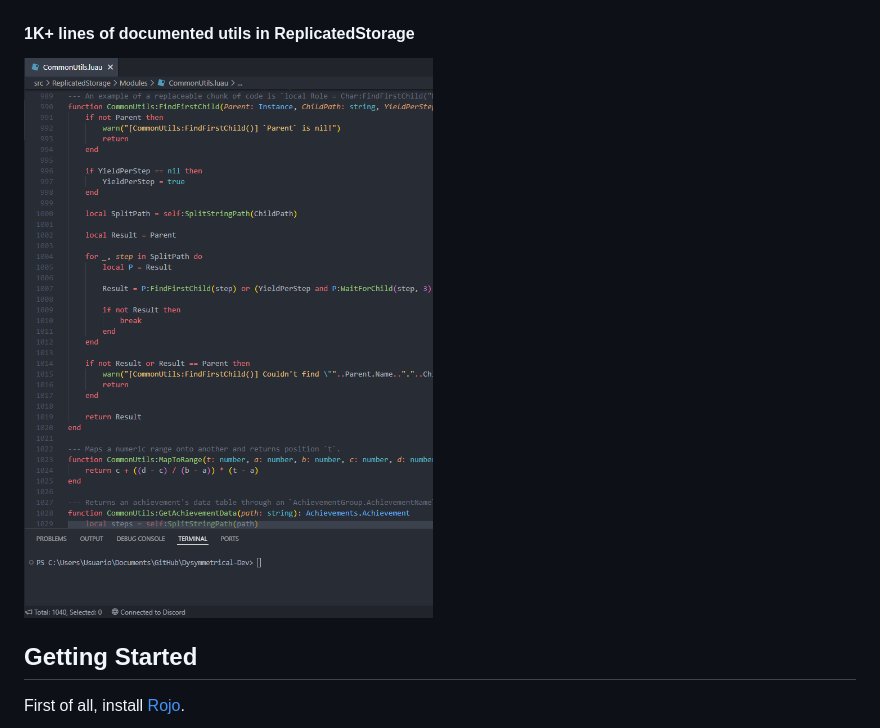
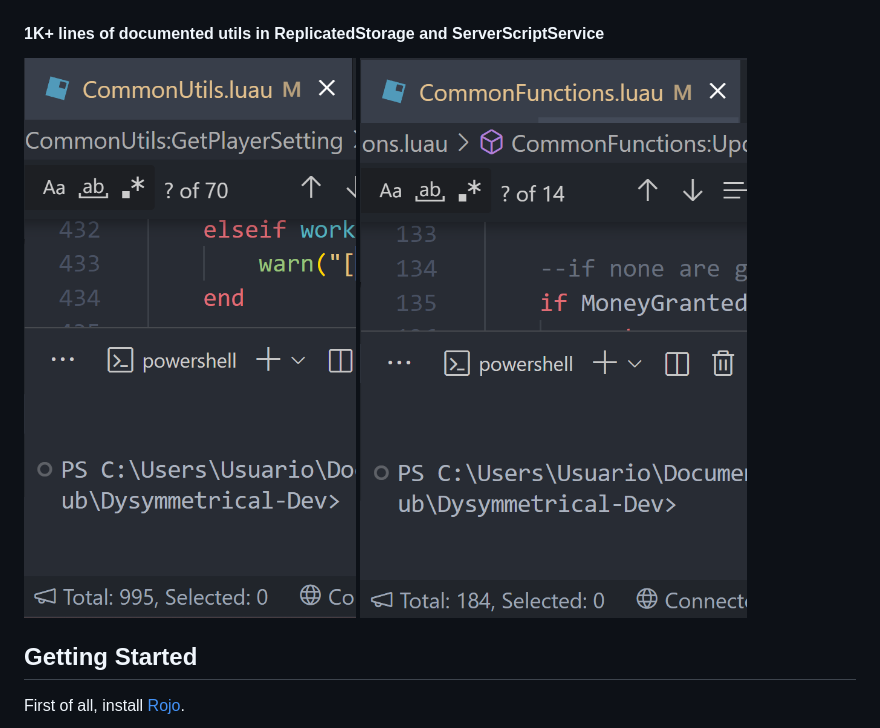
Before and after one commit to CodeBotsStudio/Dysymmetrical, a Markdown page: README.md, the part around the change. Rendered like a GitHub page; pictures changed too: dysdocs/utils-ss.png, dysdocs/utils-ss2.png (added).

```diff
--- a/README.md
+++ b/README.md
@@ -21,8 +21,9 @@ For these templates, the animations will have to be replaced as the ones they ha
 ![StatsMenu](dysdocs/stats-ss.png)
 ![SettingsMenu](dysdocs/settings-ss.png)
 
-#### 1K+ lines of documented utils in ReplicatedStorage
+#### 1K+ lines of documented utils in ReplicatedStorage and ServerScriptService
 ![UtilsScreenshot](dysdocs/utils-ss.png)
+![SUtilsScreenshot](dysdocs/utils-ss2.png)
 
 
 ## Getting Started
```
Also changed, not shown: 3 other files.
